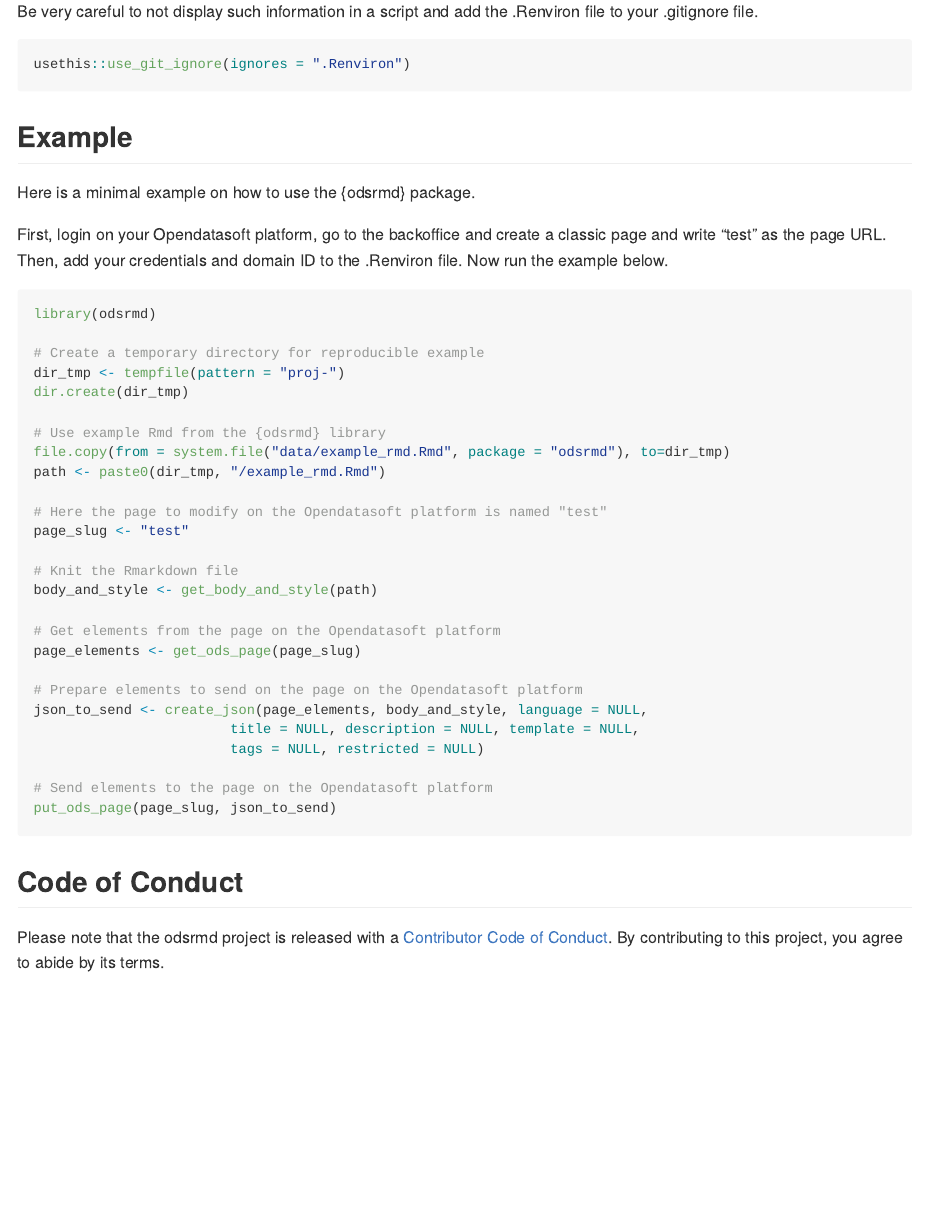
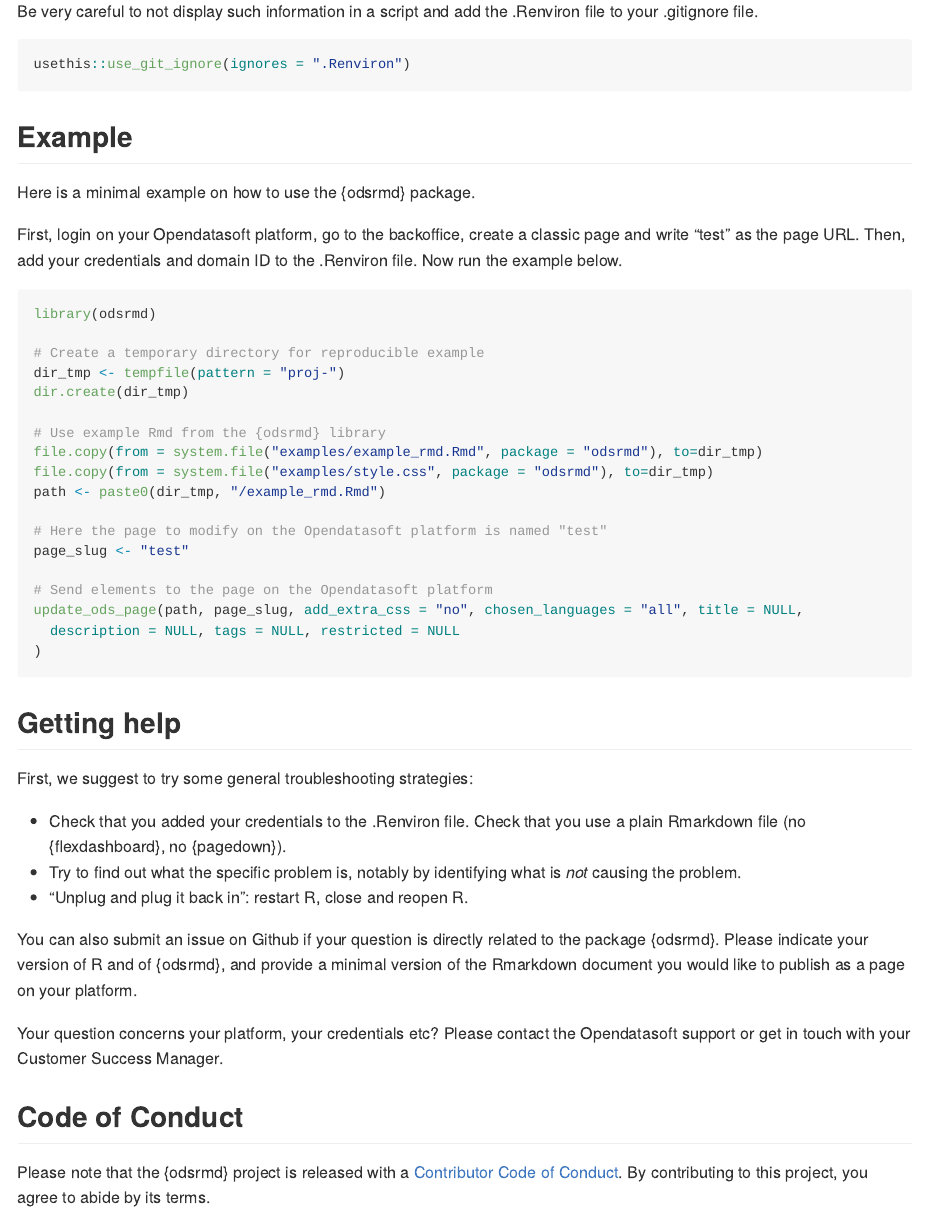
Before and after one commit to opendatasoft/odsrmd, an R Markdown document (README.Rmd): the page in a window 1100 px wide, from 790 px down. The pictures show the output file README.md that the author committed with the source, drawn offline in the style of GitHub; badge pictures from the web are left out.

Commit message:
Modify license and improve README & vignette

````diff
--- a/README.Rmd
+++ b/README.Rmd
@@ -58,7 +58,7 @@ usethis::use_git_ignore(ignores = ".Renviron")
 
 Here is a minimal example on how to use the {odsrmd} package.
 
-First, login on your Opendatasoft platform, go to the backoffice and create a classic page and write "test" as the page URL. Then, add your credentials and domain ID to the .Renviron file.
+First, login on your Opendatasoft platform, go to the backoffice, create a classic page and write "test" as the page URL. Then, add your credentials and domain ID to the .Renviron file.
 Now run the example below.
 
 ```{r example, eval=FALSE}
@@ -69,28 +69,31 @@ dir_tmp <- tempfile(pattern = "proj-")
 dir.create(dir_tmp)
 
 # Use example Rmd from the {odsrmd} library
-file.copy(from = system.file("data/example_rmd.Rmd", package = "odsrmd"), to=dir_tmp)
+file.copy(from = system.file("examples/example_rmd.Rmd", package = "odsrmd"), to=dir_tmp)
+file.copy(from = system.file("examples/style.css", package = "odsrmd"), to=dir_tmp)
 path <- paste0(dir_tmp, "/example_rmd.Rmd")
 
 # Here the page to modify on the Opendatasoft platform is named "test"
 page_slug <- "test"
 
-# Knit the Rmarkdown file
-body_and_style <- get_body_and_style(path)
-
-# Get elements from the page on the Opendatasoft platform
-page_elements <- get_ods_page(page_slug)
-
-# Prepare elements to send on the page on the Opendatasoft platform
-json_to_send <- create_json(page_elements, body_and_style, language = NULL,
-                        title = NULL, description = NULL, template = NULL,
-                        tags = NULL, restricted = NULL)
-
 # Send elements to the page on the Opendatasoft platform
-put_ods_page(page_slug, json_to_send)
+update_ods_page(path, page_slug, add_extra_css = "no", chosen_languages = "all", title = NULL,
+  description = NULL, tags = NULL, restricted = NULL
+)
 
 ```
 
+## Getting help
+
+First, we suggest to try some general troubleshooting strategies:
+- Check that you added your credentials to the .Renviron file. Check that you use a plain Rmarkdown file (no {flexdashboard}, no {pagedown}).
+- Try to find out what the specific problem is, notably by identifying what is *not* causing the problem.
+- “Unplug and plug it back in”: restart R, close and reopen R.
+
+You can also submit an issue on Github if your question is directly related to the package {odsrmd}. Please indicate your version of R and of {odsrmd}, and provide a minimal version of the Rmarkdown document you would like to publish as a page on your platform.
+
+Your question concerns your platform, your credentials etc? Please contact the Opendatasoft support or get in touch with your Customer Success Manager.
+
 ## Code of Conduct
 
-Please note that the odsrmd project is released with a [Contributor Code of Conduct](https://contributor-covenant.org/version/2/0/CODE_OF_CONDUCT.html). By contributing to this project, you agree to abide by its terms.
+Please note that the {odsrmd} project is released with a [Contributor Code of Conduct](https://contributor-covenant.org/version/2/0/CODE_OF_CONDUCT.html). By contributing to this project, you agree to abide by its terms.
````
Also changed, not shown: dev/0-dev_history.Rmd (+5 -3 lines), dev/flat_full.Rmd (+2 -2 lines), vignettes/get-started.Rmd (+2 -2 lines), LICENSE.md, README.md, 2 other files.
